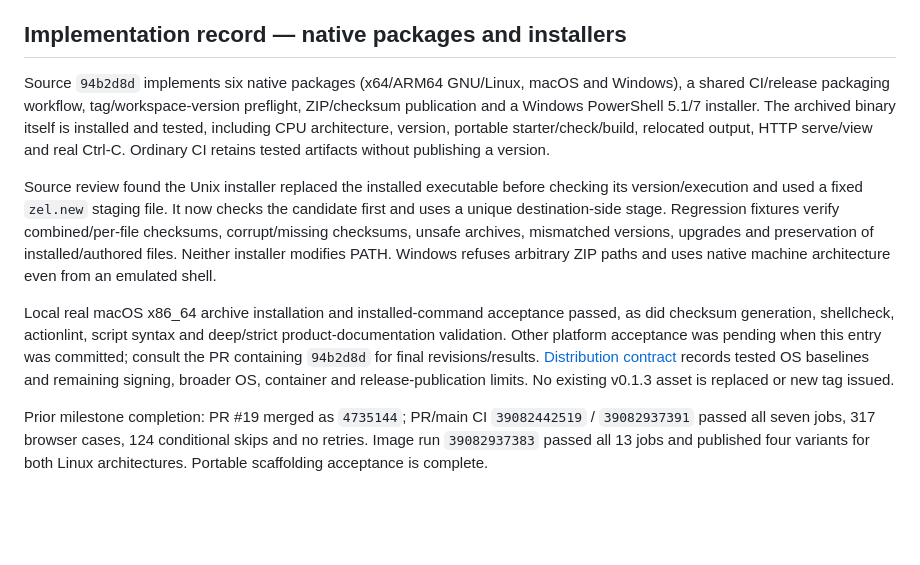
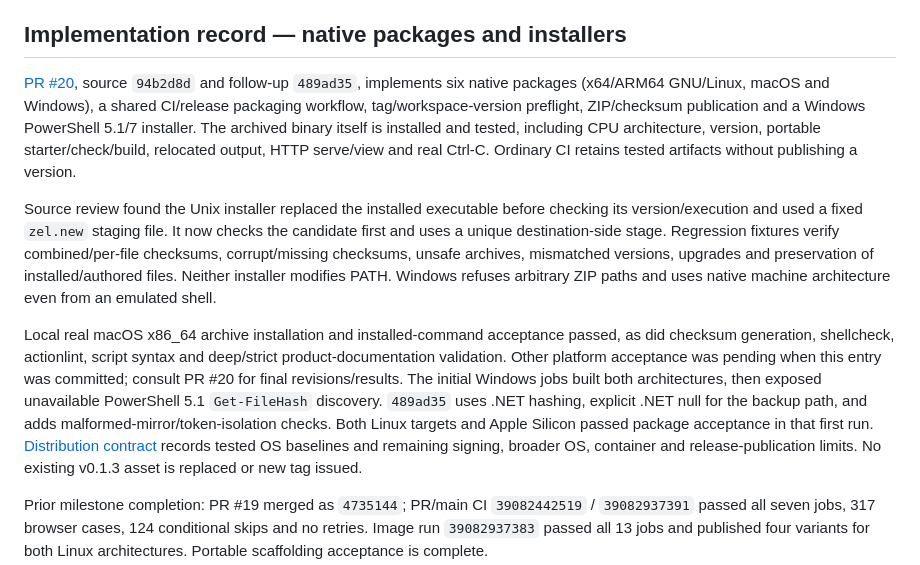
Before and after one commit to mylife-inc/Zellij, a Markdown page: specs/zellij-audit-2026-10-16.md, the part around the change. Rendered like a GitHub page; blank space fills up the shorter version.

```diff
--- a/specs/zellij-audit-2026-10-16.md
+++ b/specs/zellij-audit-2026-10-16.md
@@ -885,7 +885,8 @@ remains unproven; S4 and the controlled scrolling reproduction are fixed.
 
 ## Implementation record — native packages and installers
 
-Source `94b2d8d` implements six native packages (x64/ARM64 GNU/Linux, macOS and
+[PR #20](https://github.com/mylife-inc/Zellij/pull/20), source `94b2d8d` and
+follow-up `489ad35`, implements six native packages (x64/ARM64 GNU/Linux, macOS and
 Windows), a shared CI/release packaging workflow, tag/workspace-version preflight,
 ZIP/checksum publication and a Windows PowerShell 5.1/7 installer. The archived
 binary itself is installed and tested, including CPU architecture, version,
@@ -903,8 +904,11 @@ uses native machine architecture even from an emulated shell.
 Local real macOS x86_64 archive installation and installed-command acceptance
 passed, as did checksum generation, shellcheck, actionlint, script syntax and
 deep/strict product-documentation validation. Other platform acceptance was
-pending when this entry was committed; consult the PR containing `94b2d8d` for
-final revisions/results. [Distribution contract](zel-native-distribution.md)
+pending when this entry was committed; consult PR #20 for final revisions/results.
+The initial Windows jobs built both architectures, then exposed unavailable
+PowerShell 5.1 `Get-FileHash` discovery. `489ad35` uses .NET hashing, explicit
+.NET null for the backup path, and adds malformed-mirror/token-isolation checks.
+Both Linux targets and Apple Silicon passed package acceptance in that first run. [Distribution contract](zel-native-distribution.md)
 records tested OS baselines and remaining signing, broader OS, container and
 release-publication limits. No existing v0.1.3 asset is replaced or new tag issued.
 
```
Also changed, not shown: ZELLIJ_CONTEXT.md (+8 -3 lines).
